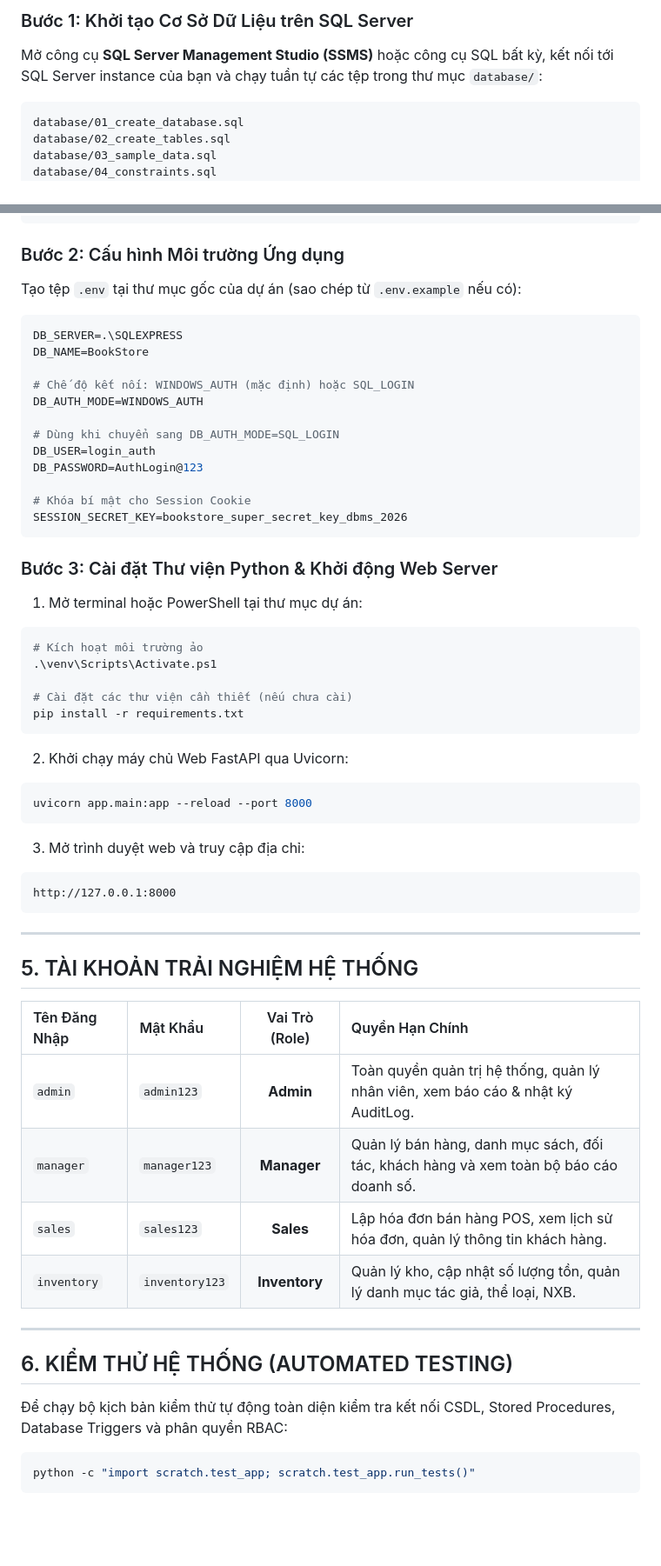
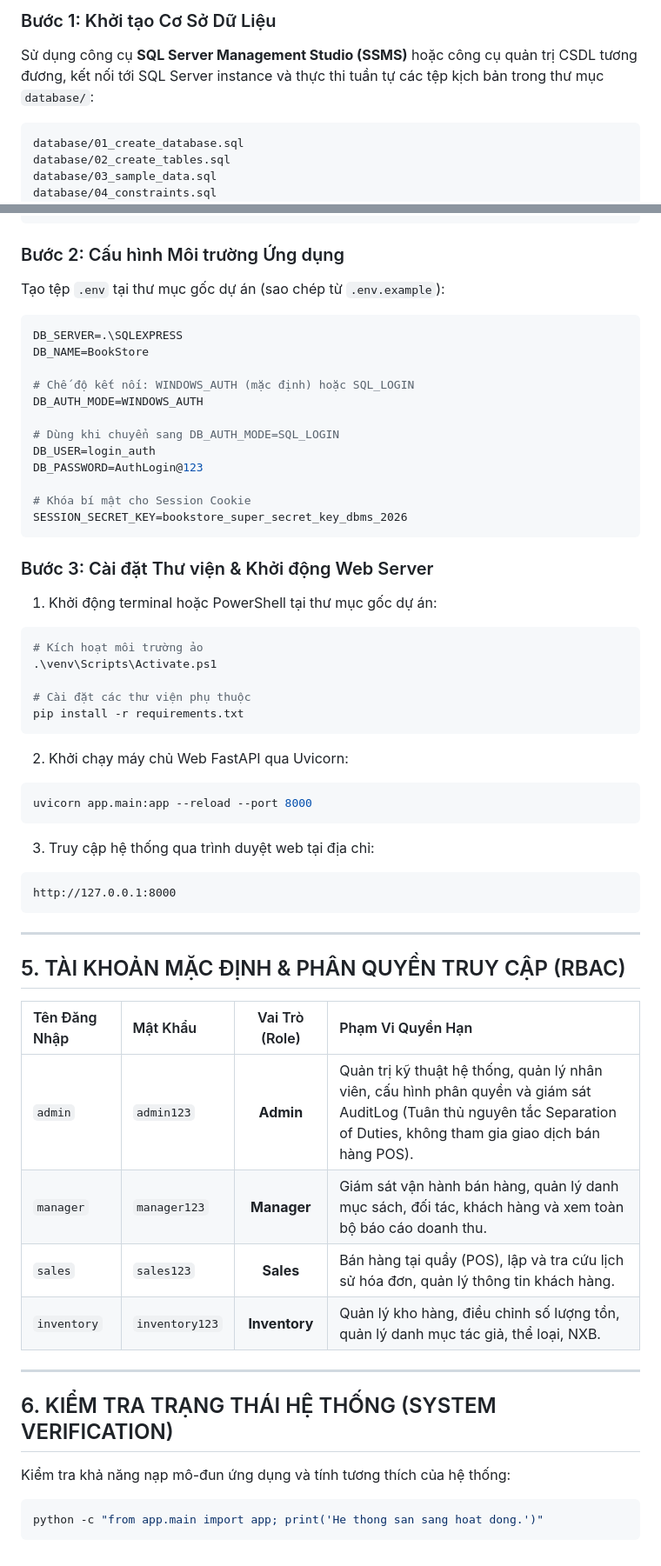
Before and after one commit to NhanNguyenMG/Book_Store, a Markdown page: README.md, 2 parts joined by grey strips. Shown at 87% size. Drawn GitHub-style; blank space fills up the shorter version.

````diff
--- a/README.md
+++ b/README.md
@@ -72,6 +72,6 @@ Toàn bộ kịch bản SQL được lưu trữ tại thư mục `database/` g
 
-### Bước 1: Khởi tạo Cơ Sở Dữ Liệu trên SQL Server
-Mở công cụ **SQL Server Management Studio (SSMS)** hoặc công cụ SQL bất kỳ, kết nối tới SQL Server instance của bạn và chạy tuần tự các tệp trong thư mục `database/`:
+### Bước 1: Khởi tạo Cơ Sở Dữ Liệu
+Sử dụng công cụ **SQL Server Management Studio (SSMS)** hoặc công cụ quản trị CSDL tương đương, kết nối tới SQL Server instance và thực thi tuần tự các tệp kịch bản trong thư mục `database/`:
 ```text
 database/01_create_database.sql
 database/02_create_tables.sql
@@ -88,7 +88,7 @@ database/12_concurrency_demo.sql
 ```
 
 ### Bước 2: Cấu hình Môi trường Ứng dụng
-Tạo tệp `.env` tại thư mục gốc của dự án (sao chép từ `.env.example` nếu có):
+Tạo tệp `.env` tại thư mục gốc dự án (sao chép từ `.env.example`):
 ```ini
 DB_SERVER=.\SQLEXPRESS
 DB_NAME=BookStore
@@ -104,13 +104,13 @@ DB_PASSWORD=AuthLogin@123
 SESSION_SECRET_KEY=bookstore_super_secret_key_dbms_2026
 ```
 
-### Bước 3: Cài đặt Thư viện Python & Khởi động Web Server
-1. Mở terminal hoặc PowerShell tại thư mục dự án:
+### Bước 3: Cài đặt Thư viện & Khởi động Web Server
+1. Khởi động terminal hoặc PowerShell tại thư mục gốc dự án:
 ```powershell
 # Kích hoạt môi trường ảo
 .\venv\Scripts\Activate.ps1
 
-# Cài đặt các thư viện cần thiết (nếu chưa cài)
+# Cài đặt các thư viện phụ thuộc
 pip install -r requirements.txt
 ```
 
@@ -119,27 +119,27 @@ pip install -r requirements.txt
 uvicorn app.main:app --reload --port 8000
 ```
 
-3. Mở trình duyệt web và truy cập địa chỉ:
+3. Truy cập hệ thống qua trình duyệt web tại địa chỉ:
 ```text
 http://127.0.0.1:8000
 ```
 
 ---
 
-## 5. TÀI KHOẢN TRẢI NGHIỆM HỆ THỐNG
+## 5. TÀI KHOẢN MẶC ĐỊNH & PHÂN QUYỀN TRUY CẬP (RBAC)
 
-| Tên Đăng Nhập | Mật Khẩu | Vai Trò (Role) | Quyền Hạn Chính |
+| Tên Đăng Nhập | Mật Khẩu | Vai Trò (Role) | Phạm Vi Quyền Hạn |
 |:---|:---|:---:|:---|
-| `admin` | `admin123` | **Admin** | Toàn quyền quản trị hệ thống, quản lý nhân viên, xem báo cáo & nhật ký AuditLog. |
-| `manager` | `manager123` | **Manager** | Quản lý bán hàng, danh mục sách, đối tác, khách hàng và xem toàn bộ báo cáo doanh số. |
-| `sales` | `sales123` | **Sales** | Lập hóa đơn bán hàng POS, xem lịch sử hóa đơn, quản lý thông tin khách hàng. |
-| `inventory` | `inventory123` | **Inventory** | Quản lý kho, cập nhật số lượng tồn, quản lý danh mục tác giả, thể loại, NXB. |
+| `admin` | `admin123` | **Admin** | Quản trị kỹ thuật hệ thống, quản lý nhân viên, cấu hình phân quyền và giám sát AuditLog (Tuân thủ nguyên tắc Separation of Duties, không tham gia giao dịch bán hàng POS). |
+| `manager` | `manager123` | **Manager** | Giám sát vận hành bán hàng, quản lý danh mục sách, đối tác, khách hàng và xem toàn bộ báo cáo doanh thu. |
+| `sales` | `sales123` | **Sales** | Bán hàng tại quầy (POS), lập và tra cứu lịch sử hóa đơn, quản lý thông tin khách hàng. |
+| `inventory` | `inventory123` | **Inventory** | Quản lý kho hàng, điều chỉnh số lượng tồn, quản lý danh mục tác giả, thể loại, NXB. |
 
 ---
 
-## 6. KIỂM THỬ HỆ THỐNG (AUTOMATED TESTING)
+## 6. KIỂM TRA TRẠNG THÁI HỆ THỐNG (SYSTEM VERIFICATION)
 
-Để chạy bộ kịch bản kiểm thử tự động toàn diện kiểm tra kết nối CSDL, Stored Procedures, Database Triggers và phân quyền RBAC:
+Kiểm tra khả năng nạp mô-đun ứng dụng và tính tương thích của hệ thống:
 ```powershell
-python -c "import scratch.test_app; scratch.test_app.run_tests()"
+python -c "from app.main import app; print('He thong san sang hoat dong.')"
 ```
````
Also changed, not shown: other parts of README.md (+28 -28 lines).
